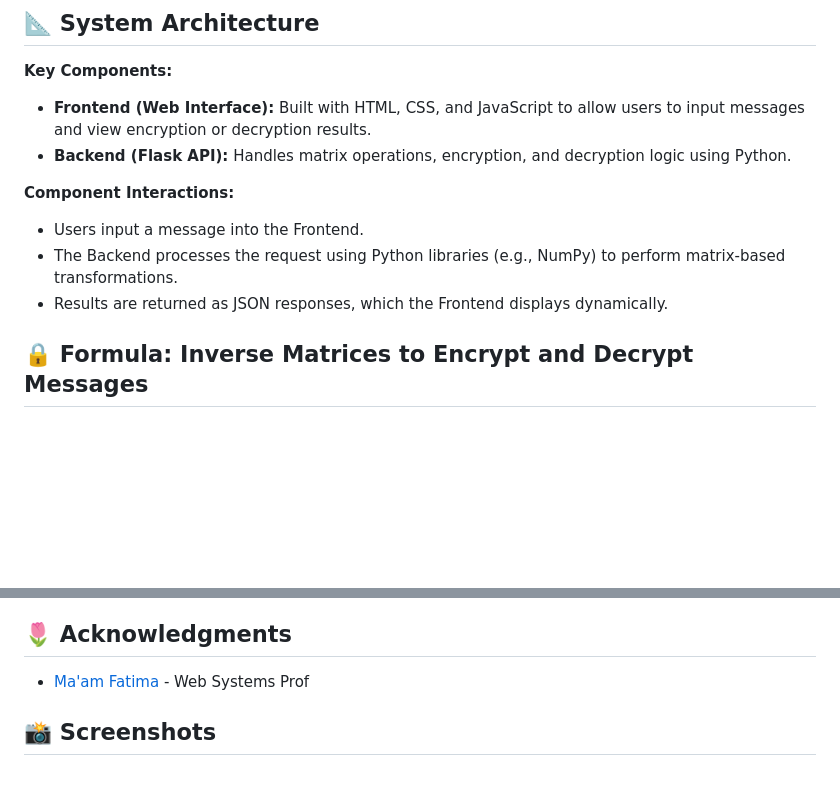
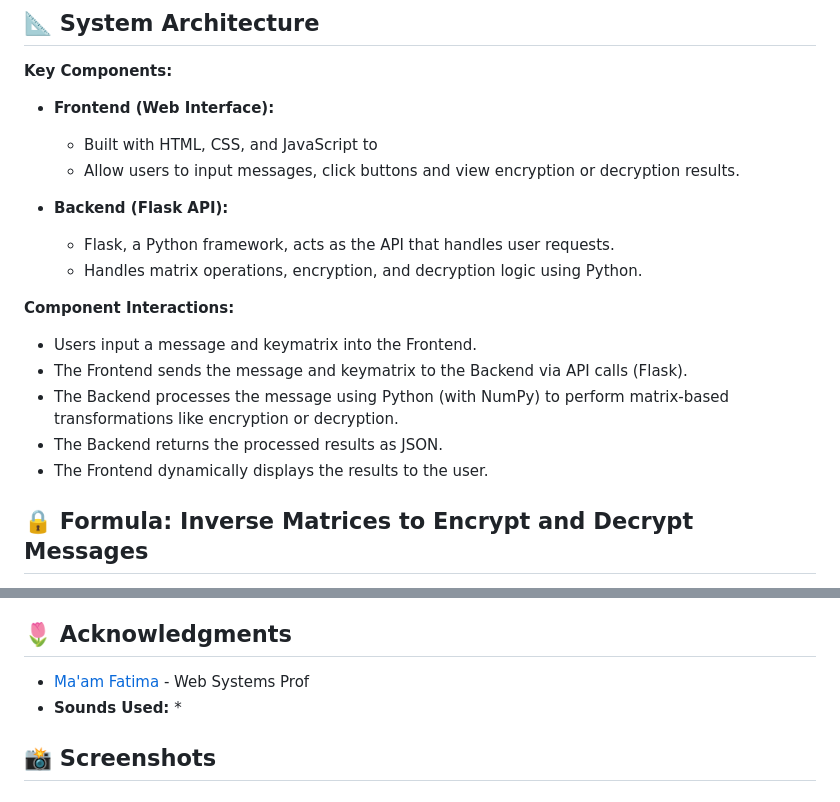
Before and after one commit to PaulVincent-Calvo/Invertrix, a Markdown page: README.md, 2 parts joined by grey strips. GitHub-like rendering; blank space fills up the shorter version.

```diff
--- a/README.md
+++ b/README.md
@@ -9,13 +9,20 @@
 
 ## 📐 System Architecture
 **Key Components:**
-* **Frontend (Web Interface):** Built with HTML, CSS, and JavaScript to allow users to input messages and view encryption or decryption results.
-* **Backend (Flask API):** Handles matrix operations, encryption, and decryption logic using Python.
+* **Frontend (Web Interface):**
+   * Built with HTML, CSS, and JavaScript to
+   * Allow users to input messages, click buttons and view encryption or decryption results.
+
+* **Backend (Flask API):**
+   * Flask, a Python framework, acts as the API that handles user requests.
+   * Handles matrix operations, encryption, and decryption logic using Python.
 
 **Component Interactions:**
-* Users input a message into the Frontend.
-* The Backend processes the request using Python libraries (e.g., NumPy) to perform matrix-based transformations.
-* Results are returned as JSON responses, which the Frontend displays dynamically.
+* Users input a message and keymatrix into the Frontend.
+* The Frontend sends the message and keymatrix to the Backend via API calls (Flask).
+* The Backend processes the message using Python (with NumPy) to perform matrix-based transformations like encryption or decryption.
+* The Backend returns the processed results as JSON.
+* The Frontend dynamically displays the results to the user.
 
 
 ## 🔒 Formula: Inverse Matrices to Encrypt and Decrypt Messages
@@ -103,6 +110,8 @@ The Flask app will be served locally, and you should see it running in your brow
 
 ## 🌷 Acknowledgments
 * [Ma'am Fatima](https://github.com/marieemoiselle) - Web Systems Prof
+* **Sounds Used:**
+  *
 
 ## 📸 Screenshots
 <!-- Hindi need. Gusto ko lng may ganto para may mabalikan ako sa future. wow future hehehe 🤓 -->
```
